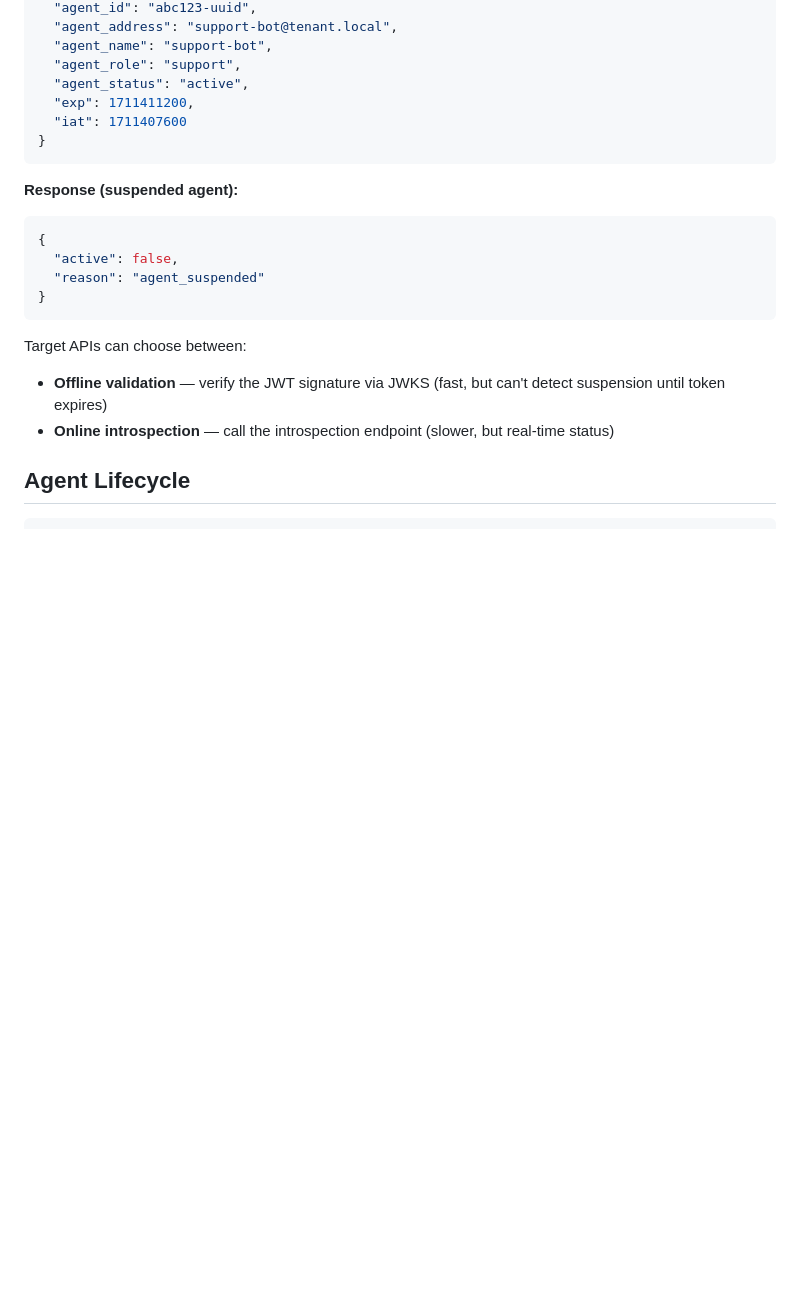
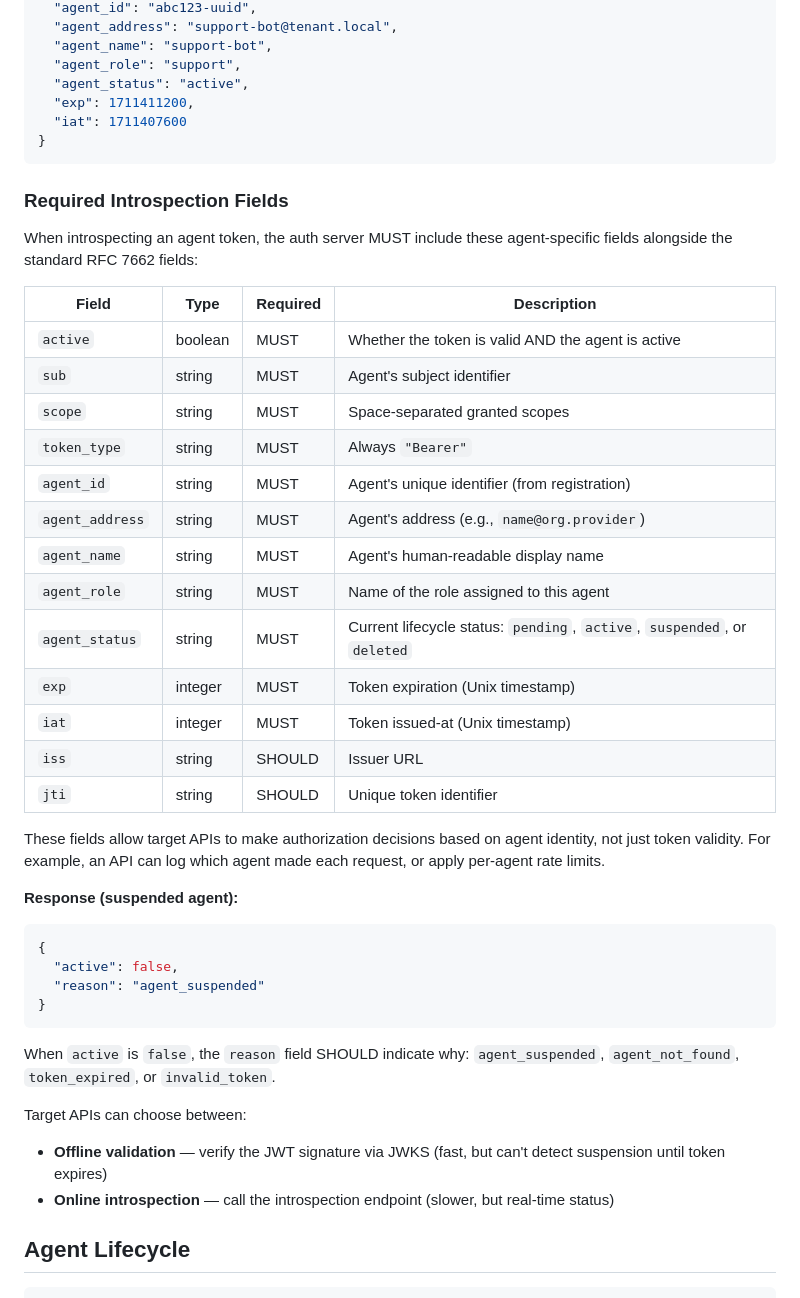
Before and after one commit to agentmessaging/agent-identity, a Markdown page: README.md, the part around one of its changes. Drawn GitHub-style; blank space fills up the shorter version.

````diff
--- a/README.md
+++ b/README.md
@@ -288,6 +308,28 @@ token=eyJhbGciOiJSUz...
 }
 ```
 
+### Required Introspection Fields
+
+When introspecting an agent token, the auth server MUST include these agent-specific fields alongside the standard RFC 7662 fields:
+
+| Field | Type | Required | Description |
+|-------|------|----------|-------------|
+| `active` | boolean | MUST | Whether the token is valid AND the agent is active |
+| `sub` | string | MUST | Agent's subject identifier |
+| `scope` | string | MUST | Space-separated granted scopes |
+| `token_type` | string | MUST | Always `"Bearer"` |
+| `agent_id` | string | MUST | Agent's unique identifier (from registration) |
+| `agent_address` | string | MUST | Agent's address (e.g., `name@org.provider`) |
+| `agent_name` | string | MUST | Agent's human-readable display name |
+| `agent_role` | string | MUST | Name of the role assigned to this agent |
+| `agent_status` | string | MUST | Current lifecycle status: `pending`, `active`, `suspended`, or `deleted` |
+| `exp` | integer | MUST | Token expiration (Unix timestamp) |
+| `iat` | integer | MUST | Token issued-at (Unix timestamp) |
+| `iss` | string | SHOULD | Issuer URL |
+| `jti` | string | SHOULD | Unique token identifier |
+
+These fields allow target APIs to make authorization decisions based on agent identity, not just token validity. For example, an API can log which agent made each request, or apply per-agent rate limits.
+
 **Response (suspended agent):**
 ```json
 {
@@ -295,6 +337,8 @@ token=eyJhbGciOiJSUz...
   "reason": "agent_suspended"
 }
 ```
+
+When `active` is `false`, the `reason` field SHOULD indicate why: `agent_suspended`, `agent_not_found`, `token_expired`, or `invalid_token`.
 
 Target APIs can choose between:
 - **Offline validation** — verify the JWT signature via JWKS (fast, but can't detect suspension until token expires)
````
Also changed, not shown: other parts of README.md (+20 -0 lines).
